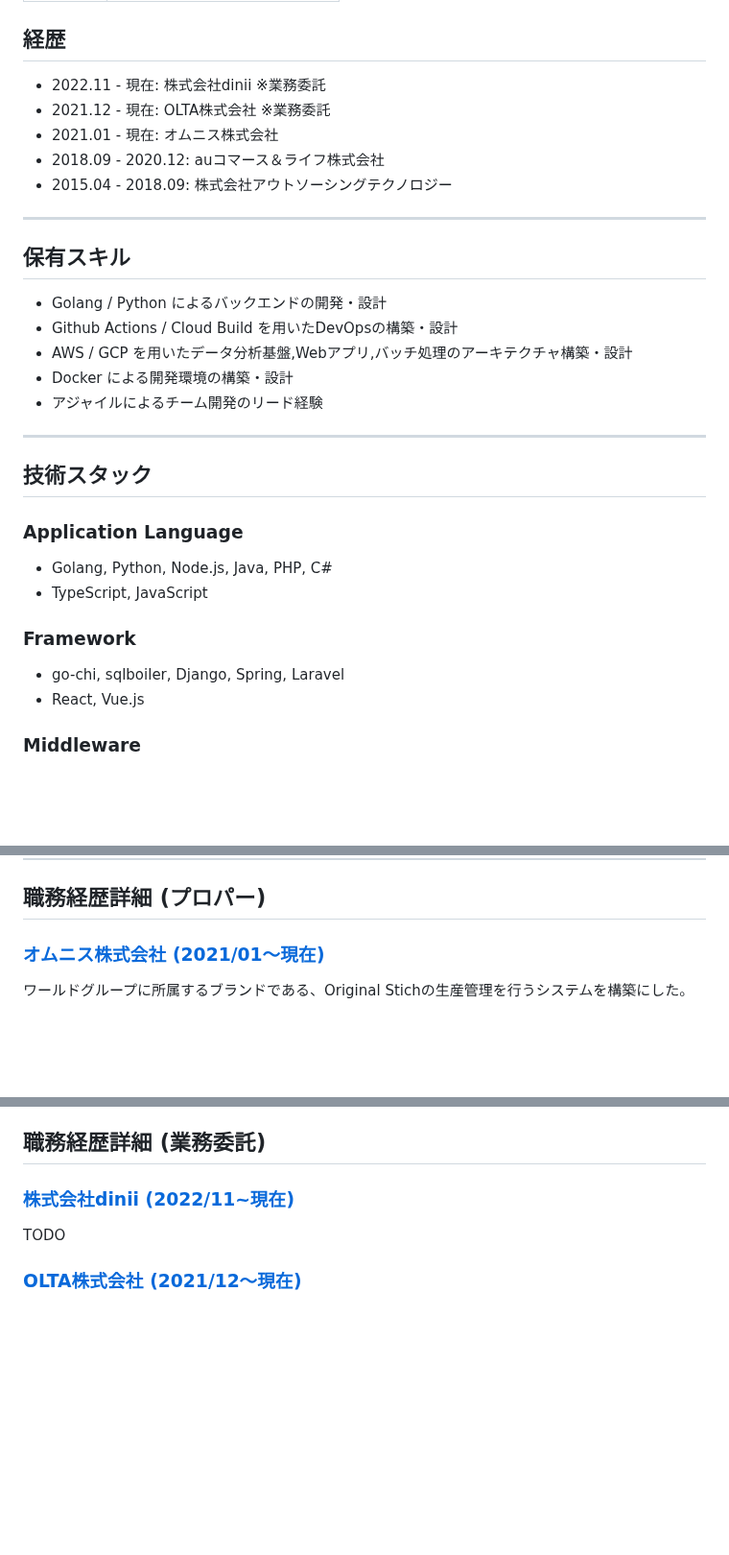
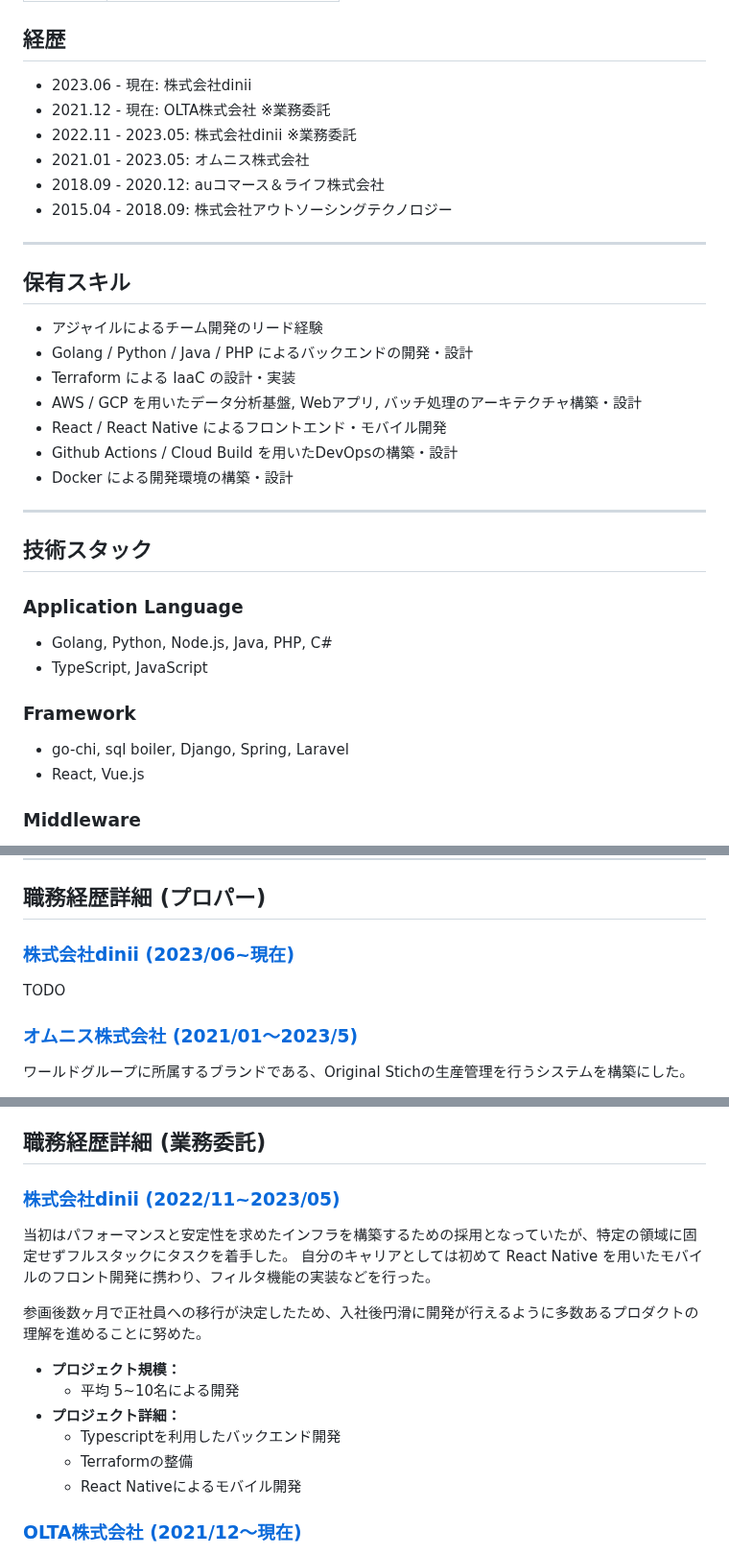
Before and after one commit to HagaSpa/HagaSpa.github.io, a Markdown page: docs/README.md, 3 parts joined by grey strips. Shown at 96% size. Rendered like a GitHub page; blank space fills up the shorter version.

Commit message:
feat: update

```diff
--- a/docs/README.md
+++ b/docs/README.md
@@ -11,20 +11,23 @@
 
 
 ## 経歴
-- 2022.11 - 現在: 株式会社dinii ※業務委託
+- 2023.06 - 現在: 株式会社dinii
 - 2021.12 - 現在: OLTA株式会社 ※業務委託
-- 2021.01 - 現在: オムニス株式会社
+- 2022.11 - 2023.05: 株式会社dinii ※業務委託
+- 2021.01 - 2023.05: オムニス株式会社
 - 2018.09 - 2020.12: auコマース＆ライフ株式会社
 - 2015.04 - 2018.09: 株式会社アウトソーシングテクノロジー
 
 ---
 
 ## 保有スキル
-- Golang / Python によるバックエンドの開発・設計
+- アジャイルによるチーム開発のリード経験
+- Golang / Python / Java / PHP によるバックエンドの開発・設計
+- Terraform による IaaC の設計・実装
+- AWS / GCP を用いたデータ分析基盤, Webアプリ, バッチ処理のアーキテクチャ構築・設計
+- React / React Native によるフロントエンド・モバイル開発
 - Github Actions / Cloud Build を用いたDevOpsの構築・設計
-- AWS / GCP を用いたデータ分析基盤,Webアプリ,バッチ処理のアーキテクチャ構築・設計
 - Docker による開発環境の構築・設計
-- アジャイルによるチーム開発のリード経験
 
 
 ---
@@ -36,7 +39,7 @@
 - TypeScript, JavaScript
 
 ### Framework
-- go-chi, sqlboiler, Django, Spring, Laravel
+- go-chi, sql boiler, Django, Spring, Laravel
 - React, Vue.js
 
 
@@ -55,7 +58,11 @@
 ---
 
 ## 職務経歴詳細 (プロパー)
-### [オムニス株式会社 (2021/01〜現在)](https://www.omnisinc.co/)
+
+### [株式会社dinii (2023/06~現在)](https://www.dinii.jp/)
+TODO
+
+### [オムニス株式会社 (2021/01〜2023/5)](https://www.omnisinc.co/)
 ワールドグループに所属するブランドである、Original Stichの生産管理を行うシステムを構築にした。
 
 業務の運用が定まっていない分野において、効率的に商品の生産を行えるようにするため、これら業務に従事している。
@@ -108,8 +115,19 @@ Biz側からの要求を聞くだけではなく、本当に解決したい課
 
 
 ## 職務経歴詳細 (業務委託)
-### [株式会社dinii (2022/11~現在)](https://www.dinii.jp/)
-TODO
+### [株式会社dinii (2022/11~2023/05)](https://www.dinii.jp/)
+当初はパフォーマンスと安定性を求めたインフラを構築するための採用となっていたが、特定の領域に固定せずフルスタックにタスクを着手した。
+自分のキャリアとしては初めて React Native を用いたモバイルのフロント開発に携わり、フィルタ機能の実装などを行った。
+
+参画後数ヶ月で正社員への移行が決定したため、入社後円滑に開発が行えるように多数あるプロダクトの理解を進めることに努めた。
+
+- **プロジェクト規模：**
+    - 平均 5~10名による開発
+- **プロジェクト詳細：**
+    - Typescriptを利用したバックエンド開発
+    - Terraformの整備
+    - React Nativeによるモバイル開発
+
 
 ### [OLTA株式会社 (2021/12〜現在)](http://corp.olta.co.jp/)
 審査情報をDataLakeへ取り込むためのプログラムの作成を行った。
```
